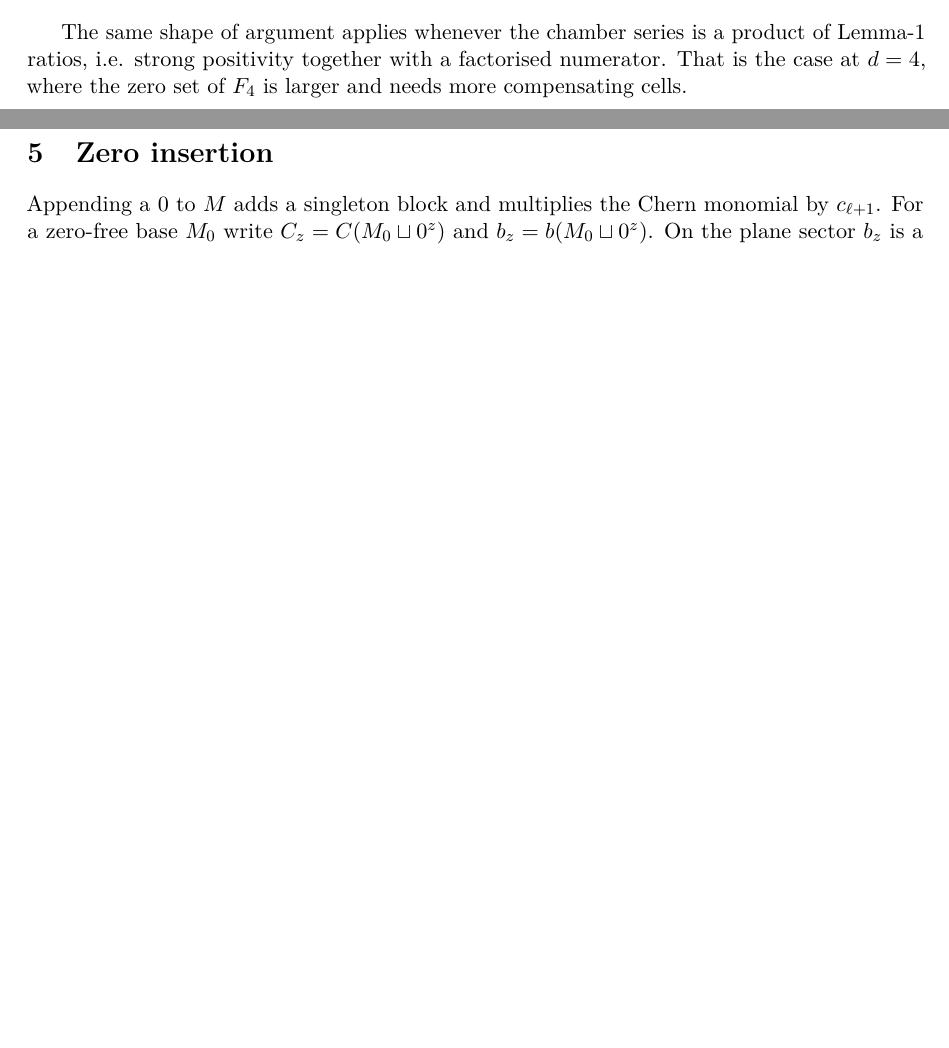
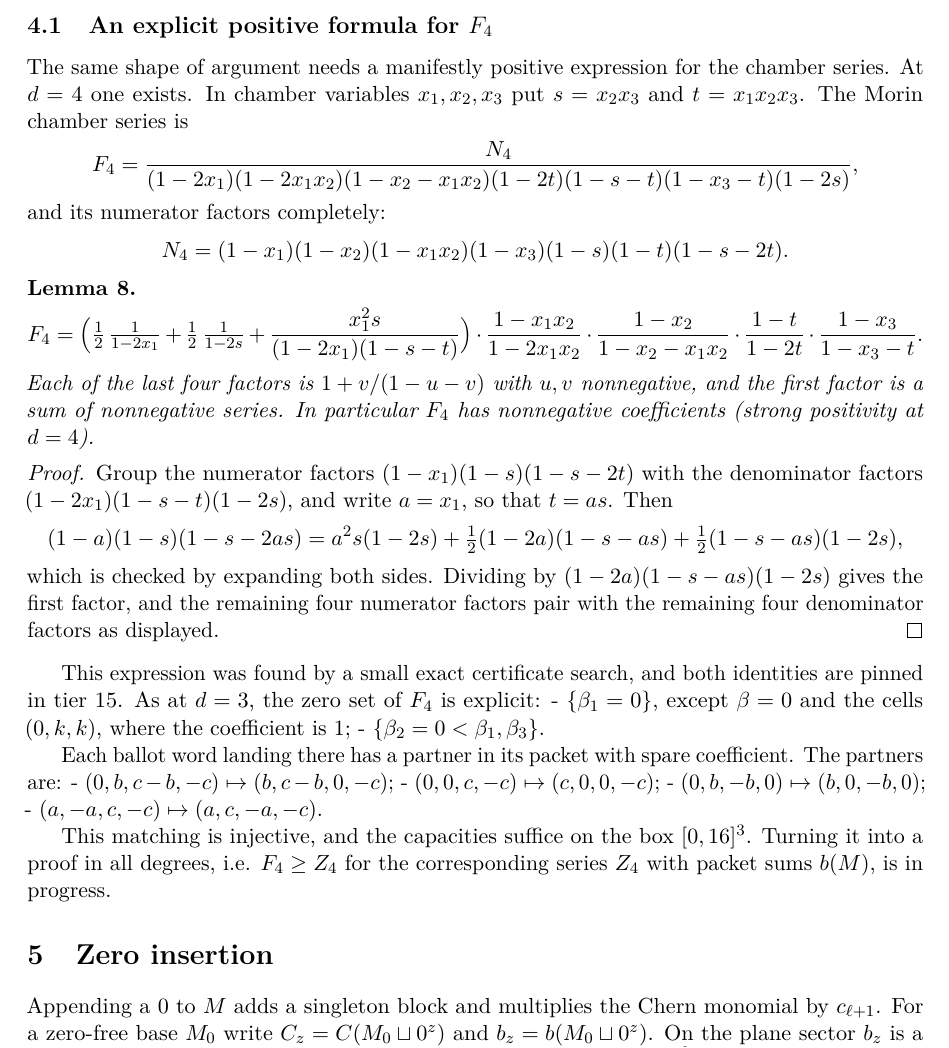
Before and after one commit to mirjanic/chernpp, a LaTeX paper (report/ballot.tex): two parts of pages 5 and 6 of 7 before the commit and part of page 6 of 7 after it, the two joined at a grey line, cut at the place of the change, the shorter picture padded with empty space. Compiled offline with pdfLaTeX.

Commit message:
Give an explicit positive product formula for the d = 4 chamber series.
The d = 4 chamber numerator factors completely as (1-x1)(1-x2)(1-x1x2)(1-x3)
(1-s)(1-t)(1-s-2t), with s = x2x3 and t = x1x2x3. Four of these factors pair
with denominator factors into Lemma-1 ratios 1 + v/(1-u-v). The remaining
block (1-x1)(1-s)(1-s-2t)/((1-2x1)(1-s-t)(1-2s)) equals
1/2 (1-2x1)^{-1} + 1/2 (1-2s)^{-1} + x1^2 s/((1-2x1)(1-s-t)), by an exact
polynomial identity found with a three-factor certificate search. So F_4 is
a product of manifestly nonnegative series, a one-line proof of strong
positivity at d = 4. Tier 15 pins the factorisation and the identity. The
note also records the explicit zero set of F_4 and an injective in-packet
compensation that works on the box [0,16]^3; the all-degree ballot
inequality at d = 4 is not yet proved.

Co-Authored-By: Claude Opus 5.5 <noreply@anthropic.com>
Claude-Session: https://claude.ai/code/session_016GvYtbVdBjnQi5iC8r9R9H

```diff
--- a/report/ballot.tex
+++ b/report/ballot.tex
@@ -332,9 +332,57 @@ $C(M) \ge b(M) + 1$. Finally, the plane sector at $d = 3$ is $\{(0,0,0), (1,0,-1
 $C = 1, 3, 1 = b$.
 \end{proof}
 
-The same shape of argument applies whenever the chamber series is a product of Lemma-1 ratios,
-i.e. strong positivity together with a factorised numerator. That is the case at $d = 4$, where
-the zero set of $F_4$ is larger and needs more compensating cells.
+\subsection{An explicit positive formula for $F_4$}
+
+The same shape of argument needs a manifestly positive expression for the chamber series. At
+$d = 4$ one exists. In chamber variables $x_1, x_2, x_3$ put $s = x_2x_3$ and $t = x_1x_2x_3$. The
+Morin chamber series is
+\[
+  F_4 = \frac{N_4}{(1-2x_1)(1-2x_1x_2)(1-x_2-x_1x_2)(1-2t)(1-s-t)(1-x_3-t)(1-2s)} ,
+\]
+and its numerator factors completely:
+\[
+  N_4 = (1-x_1)(1-x_2)(1-x_1x_2)(1-x_3)(1-s)(1-t)(1-s-2t).
+\]
+
+\begin{lemma}\label{lem:f4}
+\[
+  F_4 = \Bigl(\tfrac12\,\tfrac{1}{1-2x_1} + \tfrac12\,\tfrac{1}{1-2s}
+          + \frac{x_1^2 s}{(1-2x_1)(1-s-t)}\Bigr)
+        \cdot \frac{1-x_1x_2}{1-2x_1x_2}\cdot\frac{1-x_2}{1-x_2-x_1x_2}
+        \cdot \frac{1-t}{1-2t}\cdot\frac{1-x_3}{1-x_3-t} .
+\]
+Each of the last four factors is $1 + v/(1-u-v)$ with $u, v$ nonnegative, and the first factor is
+a sum of nonnegative series. In particular $F_4$ has nonnegative coefficients (strong positivity
+at $d = 4$).
+\end{lemma}
+
+\begin{proof}
+Group the numerator factors $(1-x_1)(1-s)(1-s-2t)$ with the denominator factors
+$(1-2x_1)(1-s-t)(1-2s)$, and write $a = x_1$, so that $t = as$. Then
+\[
+  (1-a)(1-s)(1-s-2as) = a^2 s (1-2s) + \tfrac12 (1-2a)(1-s-as) + \tfrac12 (1-s-as)(1-2s),
+\]
+which is checked by expanding both sides. Dividing by $(1-2a)(1-s-as)(1-2s)$ gives the first
+factor, and the remaining four numerator factors pair with the remaining four denominator
+factors as displayed.
+\end{proof}
+
+This expression was found by a small exact certificate search, and both identities are pinned in
+tier~15. As at $d = 3$, the zero set of $F_4$ is explicit:
+- $\{\beta_1 = 0\}$, except $\beta = 0$ and the cells $(0, k, k)$, where the coefficient is $1$;
+- $\{\beta_2 = 0 < \beta_1, \beta_3\}$.
+
+Each ballot word landing there has a partner in its packet with spare coefficient. The partners
+are:
+- $(0,b,c-b,-c) \mapsto (b, c-b, 0, -c)$;
+- $(0,0,c,-c) \mapsto (c,0,0,-c)$;
+- $(0,b,-b,0) \mapsto (b,0,-b,0)$;
+- $(a,-a,c,-c) \mapsto (a,c,-a,-c)$.
+
+This matching is injective, and the capacities suffice on the box $[0,16]^3$. Turning it into a
+proof in all degrees, i.e. $F_4 \ge Z_4$ for the corresponding series $Z_4$ with packet sums $b(M)$,
+is in progress.
 
 \section{Zero insertion}
 
```
Also changed, not shown: report/ballot.pdf, 1 other file.
